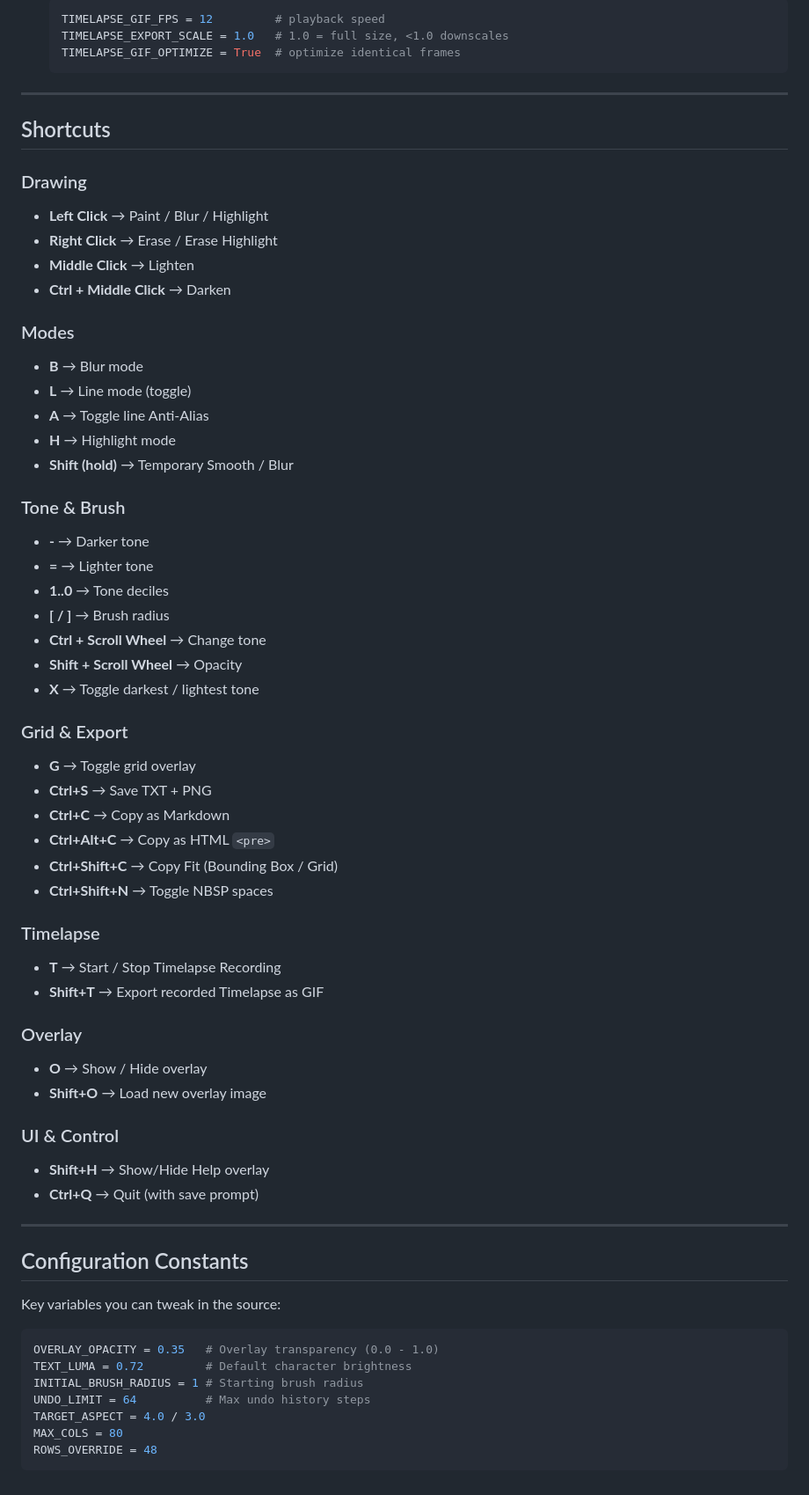
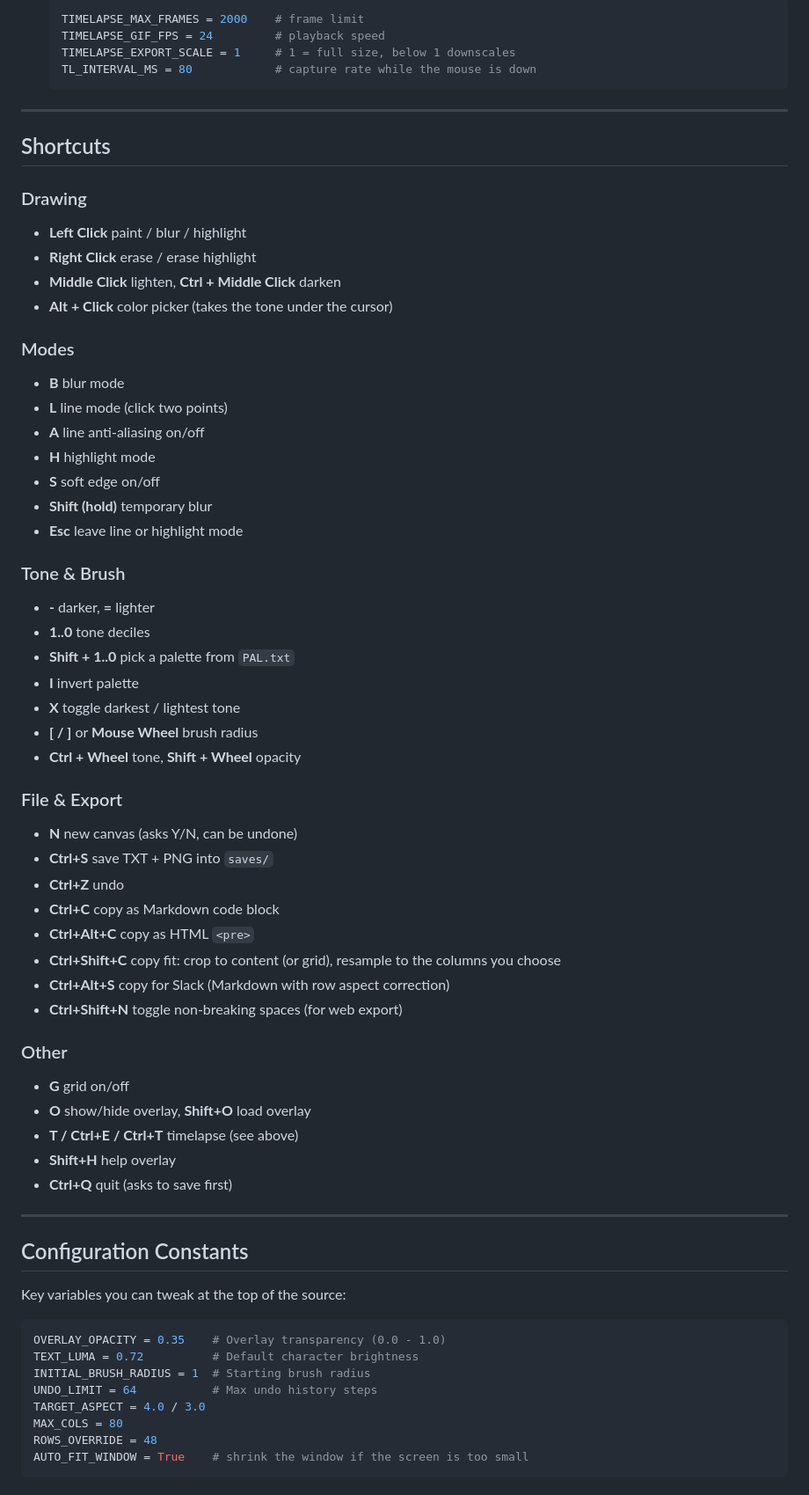
Before and after one commit to kumodot/AsciiPainter, a Markdown page: README.md, the part around one of its changes. Shown at 88% size. Rendered like a GitHub page.

````diff
--- a/README.md
+++ b/README.md
@@ -100,7 +119,8 @@ ASCII Painter includes an integrated **Timelapse Recorder** that captures each d
   ```python
-  TIMELAPSE_GIF_FPS = 12         # playback speed
-  TIMELAPSE_EXPORT_SCALE = 1.0   # 1.0 = full size, <1.0 downscales
-  TIMELAPSE_GIF_OPTIMIZE = True  # optimize identical frames
+  TIMELAPSE_MAX_FRAMES = 2000    # frame limit
+  TIMELAPSE_GIF_FPS = 24         # playback speed
+  TIMELAPSE_EXPORT_SCALE = 1     # 1 = full size, below 1 downscales
+  TL_INTERVAL_MS = 80            # capture rate while the mouse is down
   ```
 
 ---
@@ -108,58 +128,58 @@ ASCII Painter includes an integrated **Timelapse Recorder** that captures each d
 ## Shortcuts
 
 ### Drawing
-- **Left Click** → Paint / Blur / Highlight
-- **Right Click** → Erase / Erase Highlight
-- **Middle Click** → Lighten
-- **Ctrl + Middle Click** → Darken
+- **Left Click** paint / blur / highlight
+- **Right Click** erase / erase highlight
+- **Middle Click** lighten, **Ctrl + Middle Click** darken
+- **Alt + Click** color picker (takes the tone under the cursor)
 
 ### Modes
-- **B** → Blur mode
-- **L** → Line mode (toggle)
-- **A** → Toggle line Anti-Alias
-- **H** → Highlight mode
-- **Shift (hold)** → Temporary Smooth / Blur
+- **B** blur mode
+- **L** line mode (click two points)
+- **A** line anti-aliasing on/off
+- **H** highlight mode
+- **S** soft edge on/off
+- **Shift (hold)** temporary blur
+- **Esc** leave line or highlight mode
 
 ### Tone & Brush
-- **-** → Darker tone
-- **=** → Lighter tone
-- **1..0** → Tone deciles
-- **[ / ]** → Brush radius
-- **Ctrl + Scroll Wheel** → Change tone
-- **Shift + Scroll Wheel** → Opacity
-- **X** → Toggle darkest / lightest tone
+- **-** darker, **=** lighter
+- **1..0** tone deciles
+- **Shift + 1..0** pick a palette from `PAL.txt`
+- **I** invert palette
+- **X** toggle darkest / lightest tone
+- **[ / ]** or **Mouse Wheel** brush radius
+- **Ctrl + Wheel** tone, **Shift + Wheel** opacity
 
-### Grid & Export
-- **G** → Toggle grid overlay
-- **Ctrl+S** → Save TXT + PNG
-- **Ctrl+C** → Copy as Markdown
-- **Ctrl+Alt+C** → Copy as HTML `<pre>`
-- **Ctrl+Shift+C** → Copy Fit (Bounding Box / Grid)
-- **Ctrl+Shift+N** → Toggle NBSP spaces
+### File & Export
+- **N** new canvas (asks Y/N, can be undone)
+- **Ctrl+S** save TXT + PNG into `saves/`
+- **Ctrl+Z** undo
+- **Ctrl+C** copy as Markdown code block
+- **Ctrl+Alt+C** copy as HTML `<pre>`
+- **Ctrl+Shift+C** copy fit: crop to content (or grid), resample to the columns you choose
+- **Ctrl+Alt+S** copy for Slack (Markdown with row aspect correction)
+- **Ctrl+Shift+N** toggle non-breaking spaces (for web export)
 
-### Timelapse
-- **T** → Start / Stop Timelapse Recording
-- **Shift+T** → Export recorded Timelapse as GIF
-
-### Overlay
-- **O** → Show / Hide overlay
-- **Shift+O** → Load new overlay image
-
-### UI & Control
-- **Shift+H** → Show/Hide Help overlay
-- **Ctrl+Q** → Quit (with save prompt)
+### Other
+- **G** grid on/off
+- **O** show/hide overlay, **Shift+O** load overlay
+- **T / Ctrl+E / Ctrl+T** timelapse (see above)
+- **Shift+H** help overlay
+- **Ctrl+Q** quit (asks to save first)
 
 ---
 
 ## Configuration Constants
 
-Key variables you can tweak in the source:
+Key variables you can tweak at the top of the source:
 ```python
-OVERLAY_OPACITY = 0.35   # Overlay transparency (0.0 - 1.0)
-TEXT_LUMA = 0.72         # Default character brightness
-INITIAL_BRUSH_RADIUS = 1 # Starting brush radius
-UNDO_LIMIT = 64          # Max undo history steps
+OVERLAY_OPACITY = 0.35    # Overlay transparency (0.0 - 1.0)
+TEXT_LUMA = 0.72          # Default character brightness
+INITIAL_BRUSH_RADIUS = 1  # Starting brush radius
+UNDO_LIMIT = 64           # Max undo history steps
 TARGET_ASPECT = 4.0 / 3.0
 MAX_COLS = 80
 ROWS_OVERRIDE = 48
+AUTO_FIT_WINDOW = True    # shrink the window if the screen is too small
 ```
````
Also changed, not shown: other parts of README.md (+89 -60 lines), CHANGELOG.md (added, +36 -0 lines), docs/startup_preview.png (added), 16 other files.
